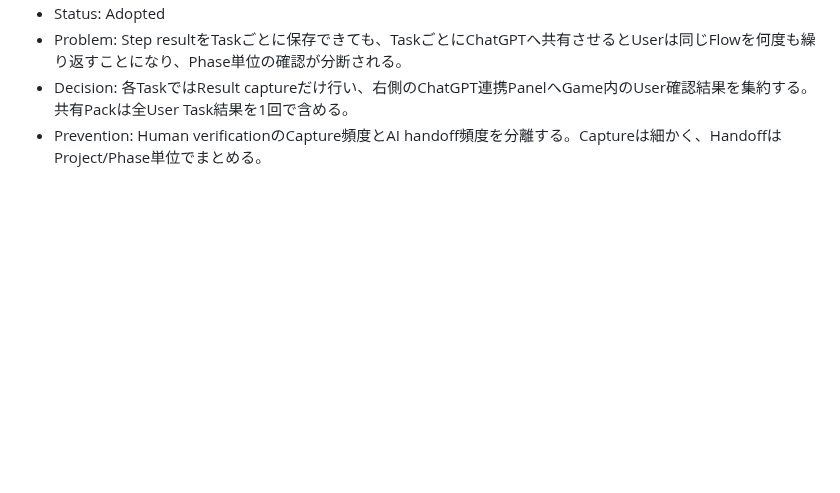
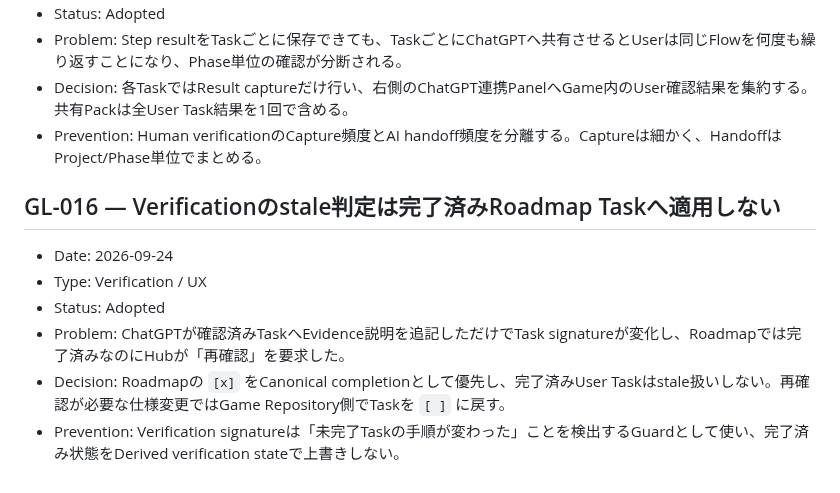
Before and after one commit to EliteMay/game-dev-hub, a Markdown page: PROJECT_LEARNINGS.md, the part around the change. Rendered like a GitHub page; blank space fills up the shorter version.

Commit message:
docs: record completed verification stale learning

```diff
--- a/PROJECT_LEARNINGS.md
+++ b/PROJECT_LEARNINGS.md
@@ -147,3 +147,13 @@
 - Problem: Step resultをTaskごとに保存できても、TaskごとにChatGPTへ共有させるとUserは同じFlowを何度も繰り返すことになり、Phase単位の確認が分断される。
 - Decision: 各TaskではResult captureだけ行い、右側のChatGPT連携PanelへGame内のUser確認結果を集約する。共有Packは全User Task結果を1回で含める。
 - Prevention: Human verificationのCapture頻度とAI handoff頻度を分離する。Captureは細かく、HandoffはProject/Phase単位でまとめる。
+
+
+## GL-016 — Verificationのstale判定は完了済みRoadmap Taskへ適用しない
+
+- Date: 2026-09-24
+- Type: Verification / UX
+- Status: Adopted
+- Problem: ChatGPTが確認済みTaskへEvidence説明を追記しただけでTask signatureが変化し、Roadmapでは完了済みなのにHubが「再確認」を要求した。
+- Decision: Roadmapの `[x]` をCanonical completionとして優先し、完了済みUser Taskはstale扱いしない。再確認が必要な仕様変更ではGame Repository側でTaskを `[ ]` に戻す。
+- Prevention: Verification signatureは「未完了Taskの手順が変わった」ことを検出するGuardとして使い、完了済み状態をDerived verification stateで上書きしない。
```
